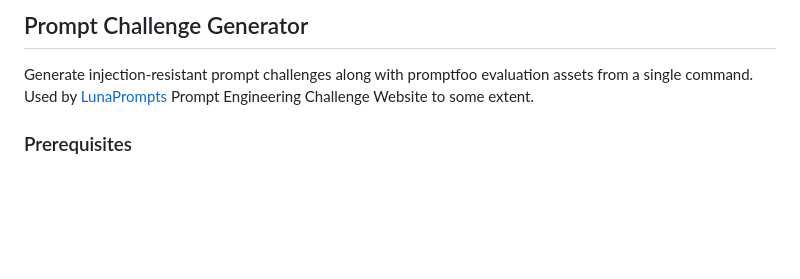
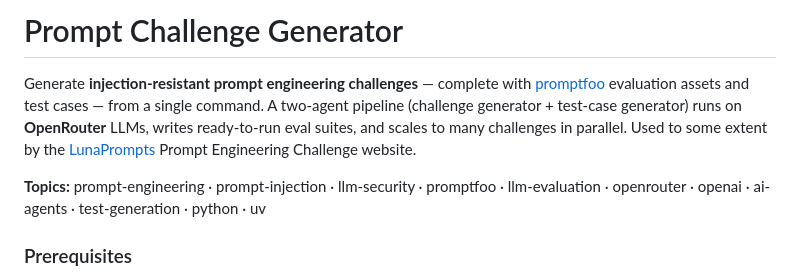
Before and after one commit to mikaeltorni/prompt_challenge_generator, a Markdown page: README.md, the part around the change. GitHub-like rendering; blank space fills up the shorter version.

Commit message:
docs(seo): improve README for search-engine and AI discoverability
Add a keyword-rich H1 lead paragraph, a topics line, and (where the
README was thin) accurate feature/architecture/index sections so the
project is easier to find and summarize by search engines and LLMs.

Co-Authored-By: Claude <noreply@anthropic.com>

```diff
--- a/README.md
+++ b/README.md
@@ -1,6 +1,15 @@
-## Prompt Challenge Generator
+# Prompt Challenge Generator
 
-Generate injection-resistant prompt challenges along with promptfoo evaluation assets from a single command. Used by [LunaPrompts](https://lunaprompts.com/challenges) Prompt Engineering Challenge Website to some extent.
+Generate **injection-resistant prompt engineering challenges** — complete with
+[promptfoo](https://www.promptfoo.dev/) evaluation assets and test cases — from a
+single command. A two-agent pipeline (challenge generator + test-case generator)
+runs on **OpenRouter** LLMs, writes ready-to-run eval suites, and scales to many
+challenges in parallel. Used to some extent by the
+[LunaPrompts](https://lunaprompts.com/challenges) Prompt Engineering Challenge
+website.
+
+**Topics:** prompt-engineering · prompt-injection · llm-security · promptfoo ·
+llm-evaluation · openrouter · openai · ai-agents · test-generation · python · uv
 
 ### Prerequisites
 - [uv](https://github.com/astral-sh/uv) with Python 3.13 installed
```
